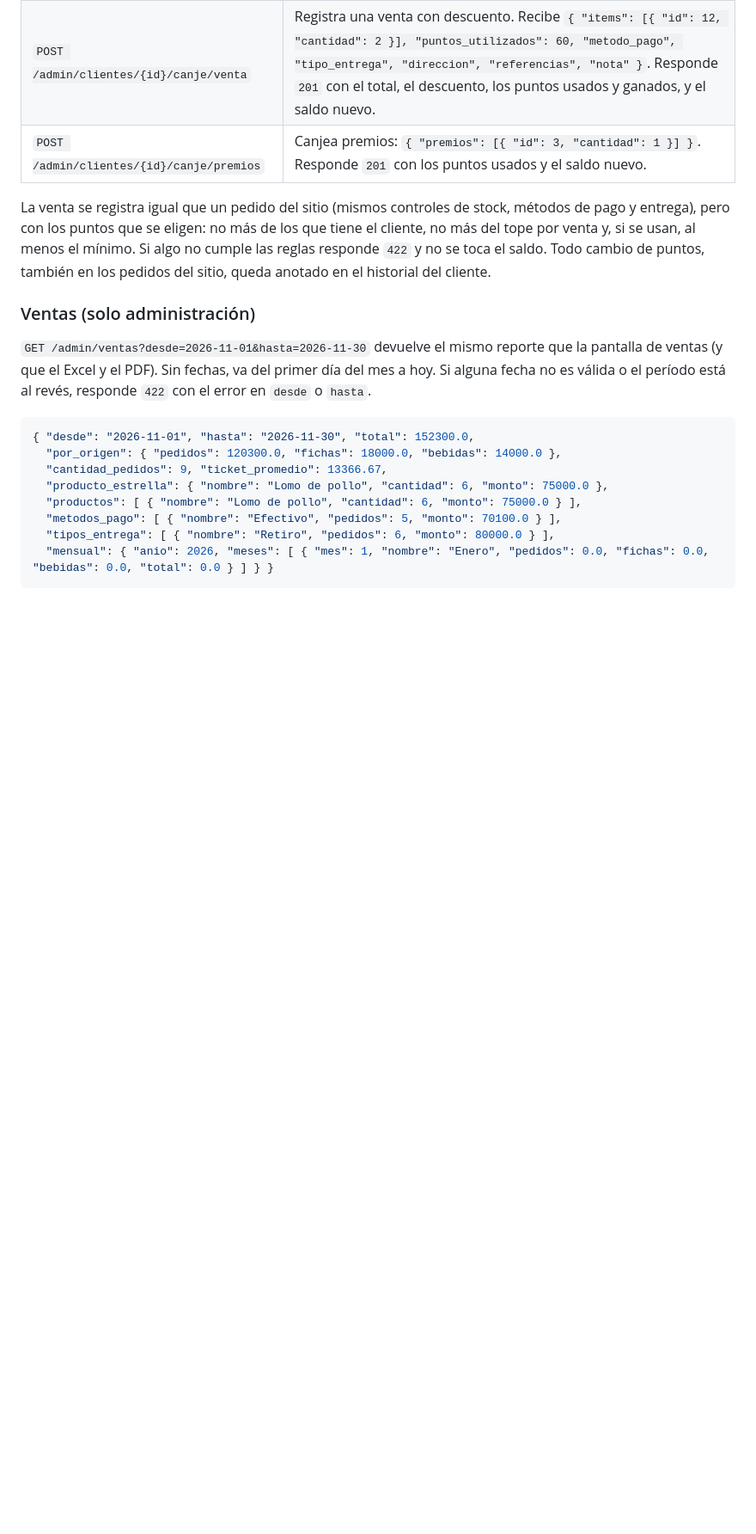
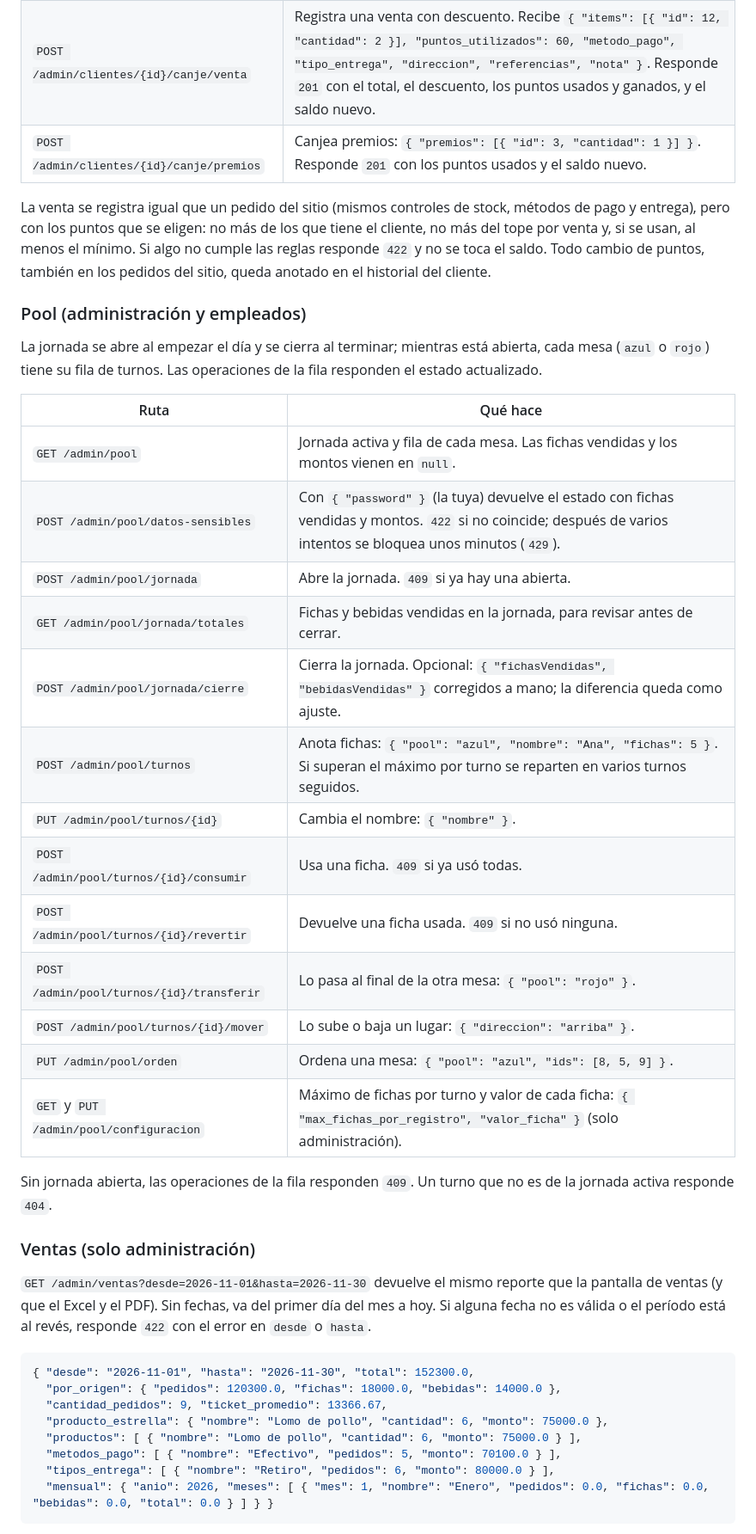
Before and after one commit to yasheyxs/piccoloBurgers, a Markdown page: docs/API.md, the part around the change. Shown at 86% size. GitHub-like rendering; blank space fills up the shorter version.

```diff
--- a/docs/API.md
+++ b/docs/API.md
@@ -313,6 +313,28 @@ La contraseña provisoria se genera al azar y solo se devuelve al crear el clien
 
 La venta se registra igual que un pedido del sitio (mismos controles de stock, métodos de pago y entrega), pero con los puntos que se eligen: no más de los que tiene el cliente, no más del tope por venta y, si se usan, al menos el mínimo. Si algo no cumple las reglas responde `422` y no se toca el saldo. Todo cambio de puntos, también en los pedidos del sitio, queda anotado en el historial del cliente.
 
+### Pool (administración y empleados)
+
+La jornada se abre al empezar el día y se cierra al terminar; mientras está abierta, cada mesa (`azul` o `rojo`) tiene su fila de turnos. Las operaciones de la fila responden el estado actualizado.
+
+| Ruta | Qué hace |
+| --- | --- |
+| `GET /admin/pool` | Jornada activa y fila de cada mesa. Las fichas vendidas y los montos vienen en `null`. |
+| `POST /admin/pool/datos-sensibles` | Con `{ "password" }` (la tuya) devuelve el estado con fichas vendidas y montos. `422` si no coincide; después de varios intentos se bloquea unos minutos (`429`). |
+| `POST /admin/pool/jornada` | Abre la jornada. `409` si ya hay una abierta. |
+| `GET /admin/pool/jornada/totales` | Fichas y bebidas vendidas en la jornada, para revisar antes de cerrar. |
+| `POST /admin/pool/jornada/cierre` | Cierra la jornada. Opcional: `{ "fichasVendidas", "bebidasVendidas" }` corregidos a mano; la diferencia queda como ajuste. |
+| `POST /admin/pool/turnos` | Anota fichas: `{ "pool": "azul", "nombre": "Ana", "fichas": 5 }`. Si superan el máximo por turno se reparten en varios turnos seguidos. |
+| `PUT /admin/pool/turnos/{id}` | Cambia el nombre: `{ "nombre" }`. |
+| `POST /admin/pool/turnos/{id}/consumir` | Usa una ficha. `409` si ya usó todas. |
+| `POST /admin/pool/turnos/{id}/revertir` | Devuelve una ficha usada. `409` si no usó ninguna. |
+| `POST /admin/pool/turnos/{id}/transferir` | Lo pasa al final de la otra mesa: `{ "pool": "rojo" }`. |
+| `POST /admin/pool/turnos/{id}/mover` | Lo sube o baja un lugar: `{ "direccion": "arriba" }`. |
+| `PUT /admin/pool/orden` | Ordena una mesa: `{ "pool": "azul", "ids": [8, 5, 9] }`. |
+| `GET` y `PUT /admin/pool/configuracion` | Máximo de fichas por turno y valor de cada ficha: `{ "max_fichas_por_registro", "valor_ficha" }` (solo administración). |
+
+Sin jornada abierta, las operaciones de la fila responden `409`. Un turno que no es de la jornada activa responde `404`.
+
 ### Ventas (solo administración)
 
 `GET /admin/ventas?desde=2026-11-01&hasta=2026-11-30` devuelve el mismo reporte que la pantalla de ventas (y que el Excel y el PDF). Sin fechas, va del primer día del mes a hoy. Si alguna fecha no es válida o el período está al revés, responde `422` con el error en `desde` o `hasta`.
```
Also changed, not shown: backend/README.md (+1 -1 lines).
